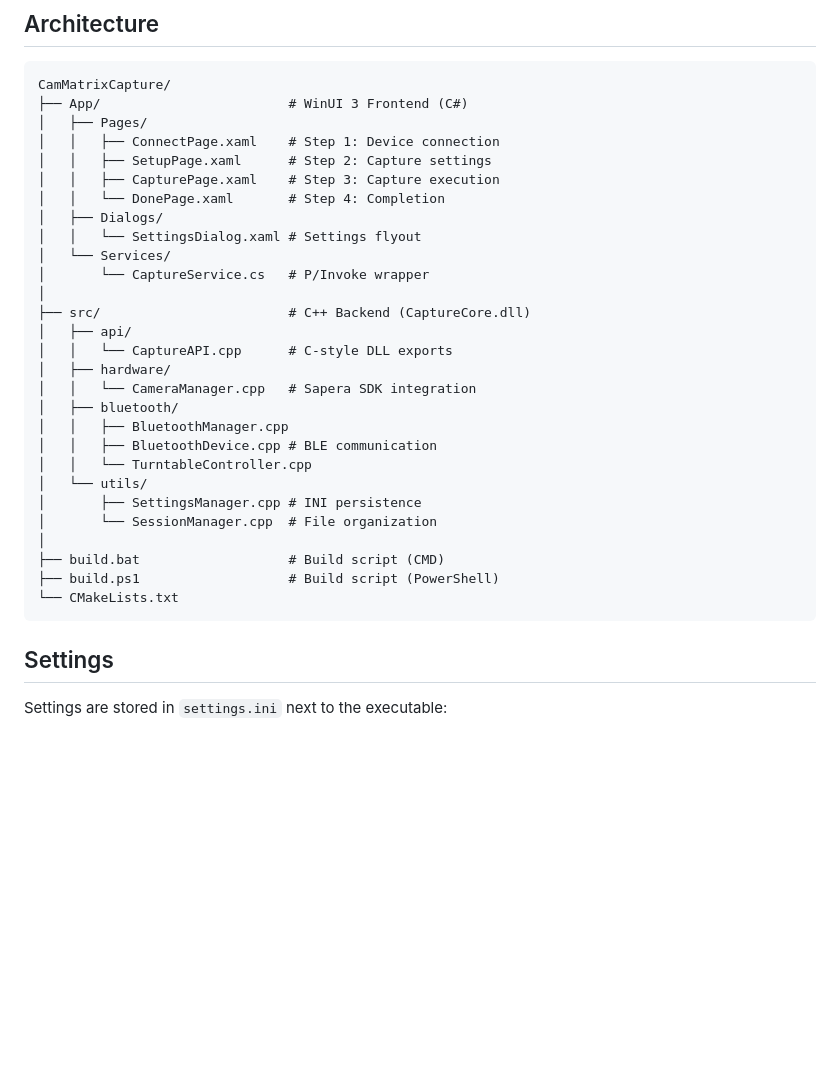
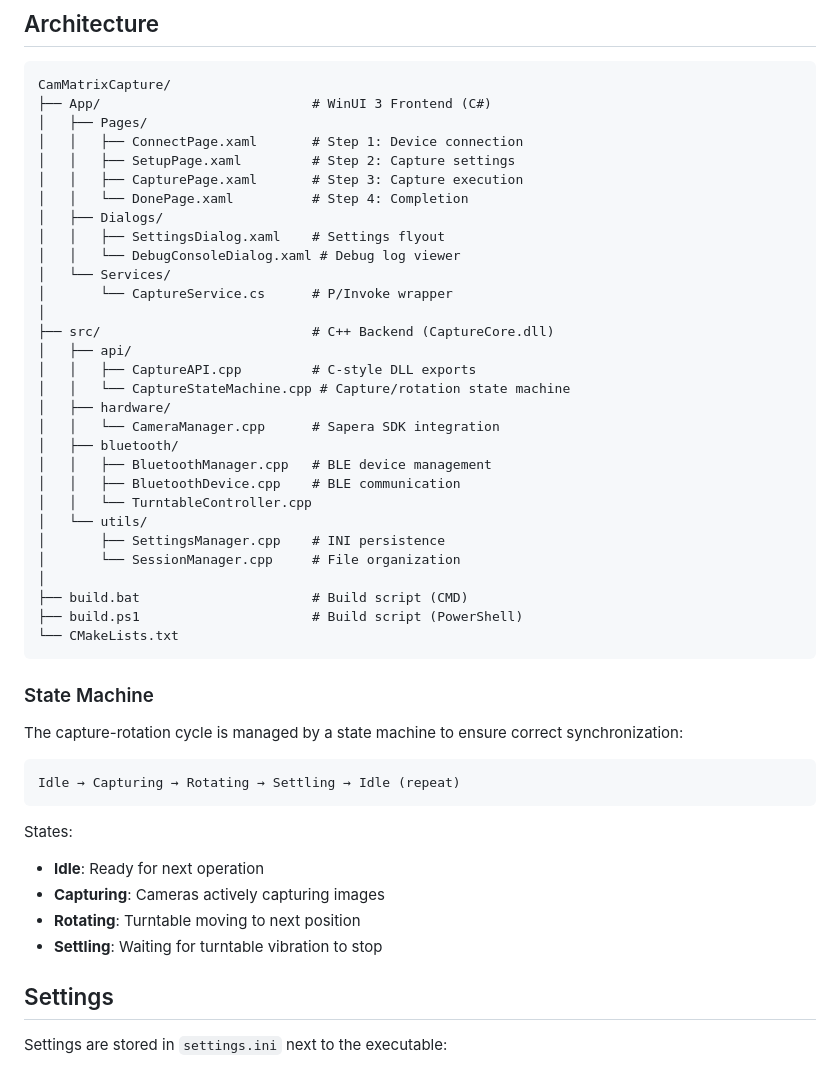
Before and after one commit to Qervas/CamMatrixCapture, a Markdown page: README.md, the part around the change printed below. Rendered like a GitHub page; blank space fills up the shorter version.

````diff
--- a/README.md
+++ b/README.md
@@ -83,34 +87,50 @@ neural_dataset/
 
 ```
 CamMatrixCapture/
-├── App/                        # WinUI 3 Frontend (C#)
+├── App/                           # WinUI 3 Frontend (C#)
 │   ├── Pages/
-│   │   ├── ConnectPage.xaml    # Step 1: Device connection
-│   │   ├── SetupPage.xaml      # Step 2: Capture settings
-│   │   ├── CapturePage.xaml    # Step 3: Capture execution
-│   │   └── DonePage.xaml       # Step 4: Completion
+│   │   ├── ConnectPage.xaml       # Step 1: Device connection
+│   │   ├── SetupPage.xaml         # Step 2: Capture settings
+│   │   ├── CapturePage.xaml       # Step 3: Capture execution
+│   │   └── DonePage.xaml          # Step 4: Completion
 │   ├── Dialogs/
-│   │   └── SettingsDialog.xaml # Settings flyout
+│   │   ├── SettingsDialog.xaml    # Settings flyout
+│   │   └── DebugConsoleDialog.xaml # Debug log viewer
 │   └── Services/
-│       └── CaptureService.cs   # P/Invoke wrapper
+│       └── CaptureService.cs      # P/Invoke wrapper
 │
-├── src/                        # C++ Backend (CaptureCore.dll)
+├── src/                           # C++ Backend (CaptureCore.dll)
 │   ├── api/
-│   │   └── CaptureAPI.cpp      # C-style DLL exports
+│   │   ├── CaptureAPI.cpp         # C-style DLL exports
+│   │   └── CaptureStateMachine.cpp # Capture/rotation state machine
 │   ├── hardware/
-│   │   └── CameraManager.cpp   # Sapera SDK integration
+│   │   └── CameraManager.cpp      # Sapera SDK integration
 │   ├── bluetooth/
-│   │   ├── BluetoothManager.cpp
-│   │   ├── BluetoothDevice.cpp # BLE communication
+│   │   ├── BluetoothManager.cpp   # BLE device management
+│   │   ├── BluetoothDevice.cpp    # BLE communication
 │   │   └── TurntableController.cpp
 │   └── utils/
-│       ├── SettingsManager.cpp # INI persistence
-│       └── SessionManager.cpp  # File organization
+│       ├── SettingsManager.cpp    # INI persistence
+│       └── SessionManager.cpp     # File organization
 │
-├── build.bat                   # Build script (CMD)
-├── build.ps1                   # Build script (PowerShell)
+├── build.bat                      # Build script (CMD)
+├── build.ps1                      # Build script (PowerShell)
 └── CMakeLists.txt
 ```
+
+### State Machine
+
+The capture-rotation cycle is managed by a state machine to ensure correct synchronization:
+
+```
+Idle → Capturing → Rotating → Settling → Idle (repeat)
+```
+
+States:
+- **Idle**: Ready for next operation
+- **Capturing**: Cameras actively capturing images
+- **Rotating**: Turntable moving to next position
+- **Settling**: Waiting for turntable vibration to stop
 
 ## Settings
 
````
Also changed, not shown: other parts of README.md (+13 -9 lines), image/README/connect.png (added), 9 other files.
